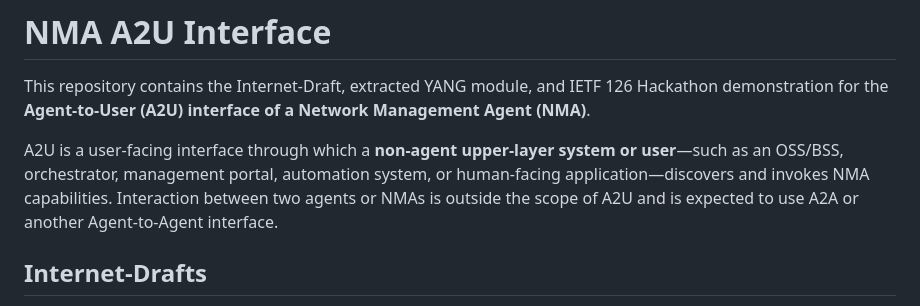
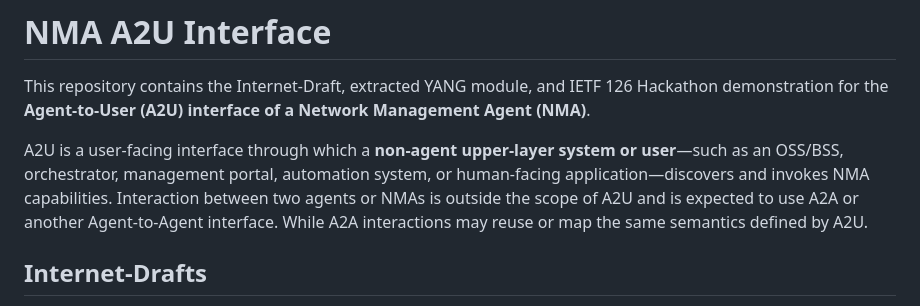
Before and after one commit to xingzhao92/ietf-nma-a2u-interface, a Markdown page: README.md, the part around the change. Rendered like a GitHub page.

```diff
--- a/README.md
+++ b/README.md
@@ -8,7 +8,9 @@ A2U is a user-facing interface through which a **non-agent upper-layer system or
 user**—such as an OSS/BSS, orchestrator, management portal, automation system,
 or human-facing application—discovers and invokes NMA capabilities. Interaction
 between two agents or NMAs is outside the scope of A2U and is expected to use
-A2A or another Agent-to-Agent interface.
+A2A or another Agent-to-Agent interface. While A2A interactions may reuse or map
+the same semantics defined by A2U.
+
 
 ## Internet-Drafts
 
```
